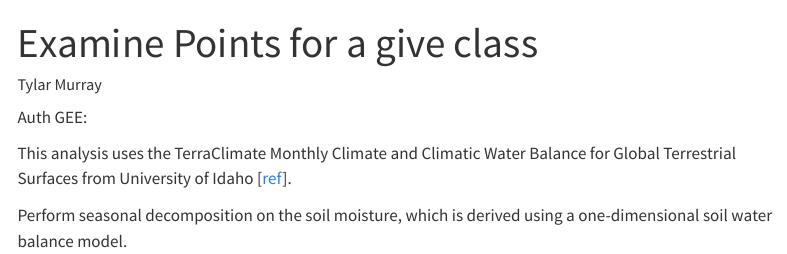
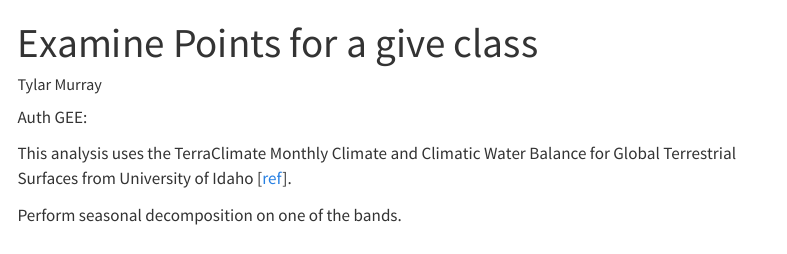
Before and after one commit to USF-IMARS/satellite_ground_truthing, a Quarto document (class_reports/class_report_template.qmd): the page in a window 1100 px wide, from its top. Rendered offline with R 4.5, knitr and Pandoc in place of Quarto, with nearby package versions; the code chunks are not run, so their results and figures are left out; menus at the side of the page are left out.

Commit message:
rm old soil moisture text & + data download link

````diff
--- a/class_reports/class_report_template.qmd
+++ b/class_reports/class_report_template.qmd
@@ -127,7 +127,7 @@ ggplot(long_df, aes(x = time_start, y = value, color = band_id)) +
 ```
 
 
-Perform seasonal decomposition on the soil moisture, which is derived using a one-dimensional soil water balance model.
+Perform seasonal decomposition on one of the bands.
 
 ```{r}
 #| code-summary: seasonal decomposition of "B3"
````
Also changed, not shown: index.qmd (+2 -0 lines).
